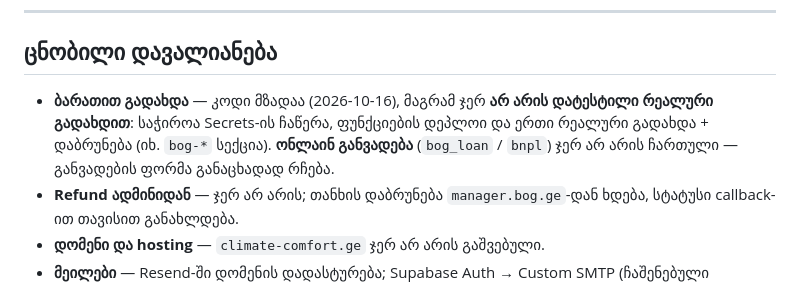
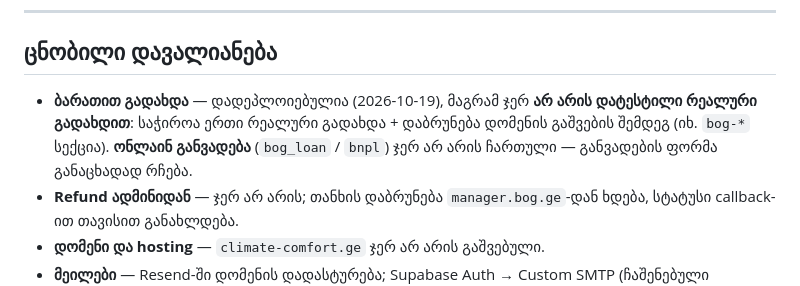
Before and after one commit to Gjavakha/CLIMATE-COMFORT, a Markdown page: README.md, the part around the change. Rendered like a GitHub page.

Commit message:
README: card payment is deployed, live test pending
Co-Authored-By: Claude Fable 5.1 <noreply@anthropic.com>

```diff
--- a/README.md
+++ b/README.md
@@ -224,7 +224,7 @@ npx -y supabase@latest functions deploy bog-payment-status --project-ref qgujhxx
 
 ## ცნობილი დავალიანება
 
-- **ბარათით გადახდა** — კოდი მზადაა (2026-10-16), მაგრამ ჯერ **არ არის დატესტილი რეალური გადახდით**: საჭიროა Secrets-ის ჩაწერა, ფუნქციების დეპლოი და ერთი რეალური გადახდა + დაბრუნება (იხ. `bog-*` სექცია). **ონლაინ განვადება** (`bog_loan` / `bnpl`) ჯერ არ არის ჩართული — განვადების ფორმა განაცხადად რჩება.
+- **ბარათით გადახდა** — დადეპლოიებულია (2026-10-19), მაგრამ ჯერ **არ არის დატესტილი რეალური გადახდით**: საჭიროა ერთი რეალური გადახდა + დაბრუნება დომენის გაშვების შემდეგ (იხ. `bog-*` სექცია). **ონლაინ განვადება** (`bog_loan` / `bnpl`) ჯერ არ არის ჩართული — განვადების ფორმა განაცხადად რჩება.
 - **Refund ადმინიდან** — ჯერ არ არის; თანხის დაბრუნება `manager.bog.ge`-დან ხდება, სტატუსი callback-ით თავისით განახლდება.
 - **დომენი და hosting** — `climate-comfort.ge` ჯერ არ არის გაშვებული.
 - **მეილები** — Resend-ში დომენის დადასტურება; Supabase Auth → Custom SMTP (ჩაშენებული გამგზავნი საათში ~2-4 წერილითაა შეზღუდული, რაც რეგისტრაციის დადასტურებას შეაფერხებს).
```
